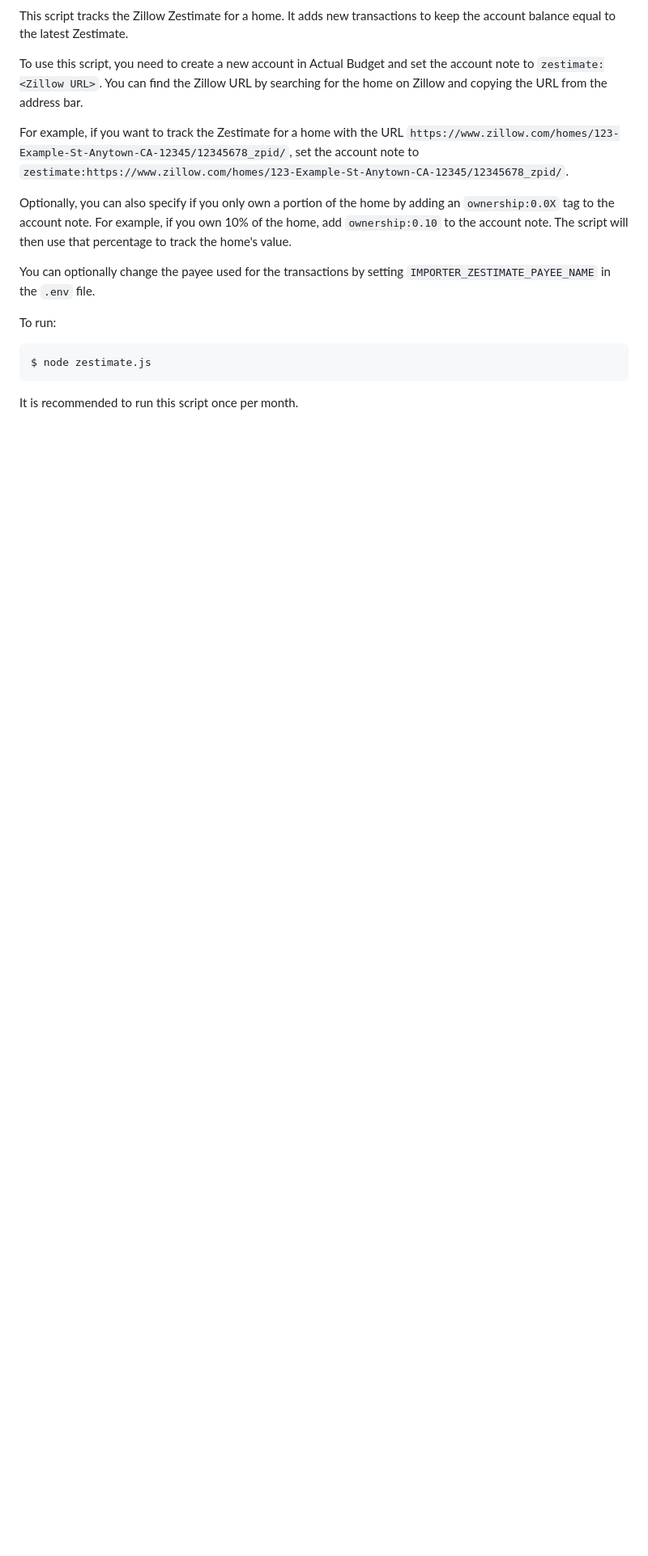
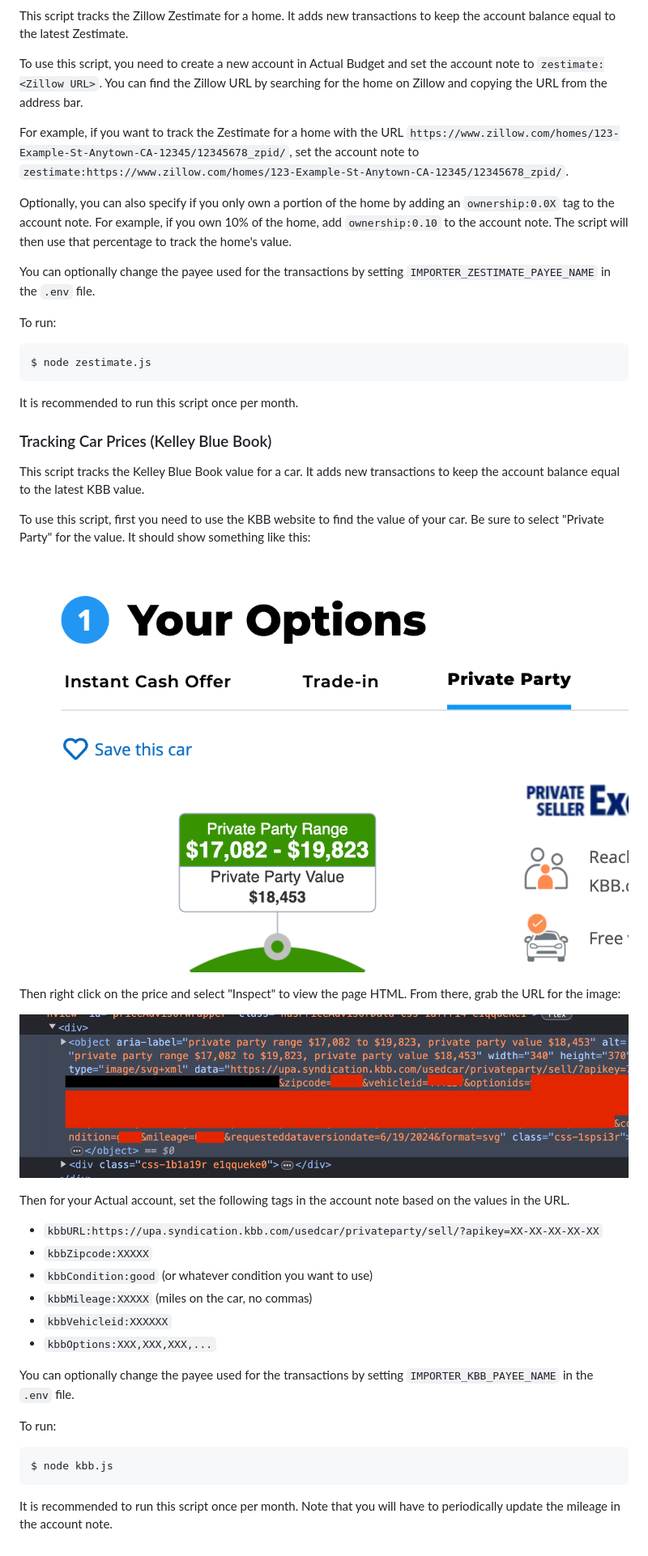
Before and after one commit to psybers/actual-helpers, a Markdown page: README.md, the part around one of its changes. Shown at 81% size. Rendered like a GitHub page; pictures changed too: images/kbb-html.png (added), images/kbb-price.png (added); blank space fills up the shorter version.

Commit message:
add kbb script

````diff
--- a/README.md
+++ b/README.md
@@ -118,3 +119,41 @@ $ node zestimate.js
 ```
 
 It is recommended to run this script once per month.
+
+### Tracking Car Prices (Kelley Blue Book)
+
+This script tracks the Kelley Blue Book value for a car.  It adds new
+transactions to keep the account balance equal to the latest KBB value.
+
+To use this script, first you need to use the KBB website to find the value
+of your car.  Be sure to select "Private Party" for the value.  It should show
+something like this:
+
+![KBB price of a car](images/kbb-price.png)
+
+Then right click on the price and select "Inspect" to view the page HTML.
+From there, grab the URL for the image:
+
+![HTML](images/kbb-html.png)
+
+Then for your Actual account, set the following tags in the account note based
+on the values in the URL.
+
+- `kbbURL:https://upa.syndication.kbb.com/usedcar/privateparty/sell/?apikey=XX-XX-XX-XX-XX`
+- `kbbZipcode:XXXXX`
+- `kbbCondition:good` (or whatever condition you want to use)
+- `kbbMileage:XXXXX` (miles on the car, no commas)
+- `kbbVehicleid:XXXXXX`
+- `kbbOptions:XXX,XXX,XXX,...`
+
+You can optionally change the payee used for the transactions by setting
+`IMPORTER_KBB_PAYEE_NAME` in the `.env` file.
+
+To run:
+
+```console
+$ node kbb.js
+```
+
+It is recommended to run this script once per month.  Note that you will have
+to periodically update the mileage in the account note.
````
Also changed, not shown: other parts of README.md (+1 -0 lines), 1 other file.
